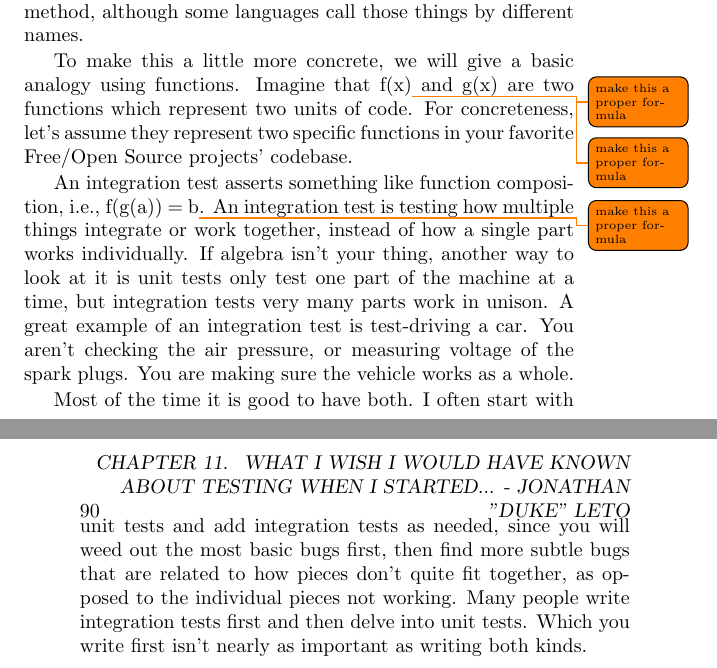
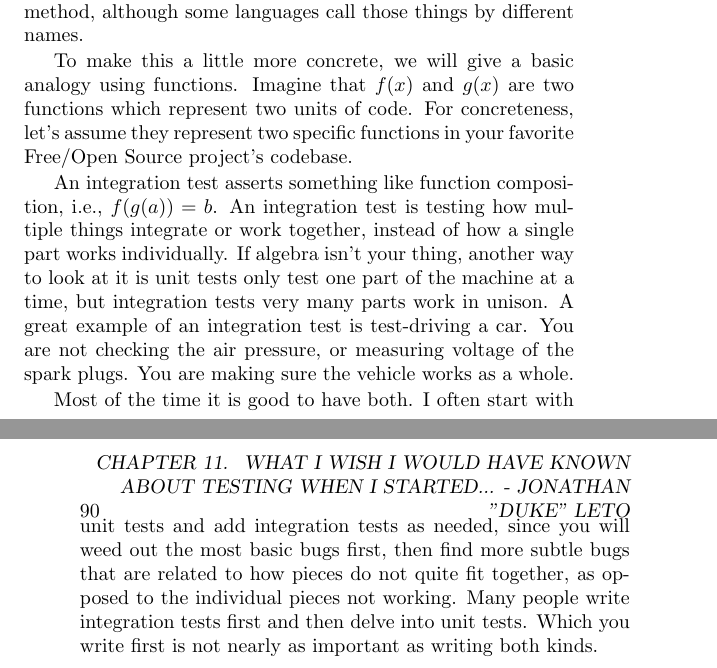
Before and after one commit to Open-Advice/Open-Advice, a LaTeX thesis (Open-Advice.tex, which reads qualityassurance/JonathanLeto.tex): two parts of pages 99 and 100 of 336, joined at a grey line, cut so that both start at the same text. Compiled offline with pdfLaTeX.

Commit message:
another round of edits

```diff
--- a/qualityassurance/JonathanLeto.tex
+++ b/qualityassurance/JonathanLeto.tex
@@ -135,21 +134,20 @@ of a function or method, although some languages call those things by different
 names.
 
 To make this a little more concrete, we will give a basic analogy using
-functions. Imagine that f(x)\todo{make this a proper formula} and g(x)\todo{make
-this a proper formula} are two functions which represent two units of code. For
+functions. Imagine that $f(x)$ and $g(x)$ are two functions which represent two units of code. For
 concreteness, let's assume they represent two specific functions in your
-favorite Free/Open Source projects' codebase.
+favorite Free/Open Source project's codebase.
 
-An integration test asserts something like function composition, i.e., f(g(a)) =
-b\todo{make this a proper formula}. An integration test is testing how multiple
+An integration test asserts something like function composition, i.e., $f(g(a)) =
+b$. An integration test is testing how multiple
 things integrate or work together, instead of how a single part works
 individually. If algebra isn't your thing, another way to look at it is unit
 tests only test one part of the machine at a time, but integration tests very
-many parts work in unison. A great example of an integration test is test-driving a car. You aren't checking the air pressure, or measuring voltage of the spark plugs. You are making sure the vehicle works as a whole.
+many parts work in unison. A great example of an integration test is test-driving a car. You are not checking the air pressure, or measuring voltage of the spark plugs. You are making sure the vehicle works as a whole.
 
 Most of the time it is good to have both. I often start with unit tests and add
 integration tests as needed, since you will weed out the most basic bugs first,
-then find more subtle bugs that are related to how pieces don't quite fit
+then find more subtle bugs that are related to how pieces do not quite fit
 together, as opposed to the individual pieces not working. Many people write
 integration tests first and then delve into unit tests. Which you write first
-isn't nearly as important as writing both kinds.
+is not nearly as important as writing both kinds.
```
Also changed, not shown: qualityassurance/JonathanLeto.tex (25 more changed lines).
